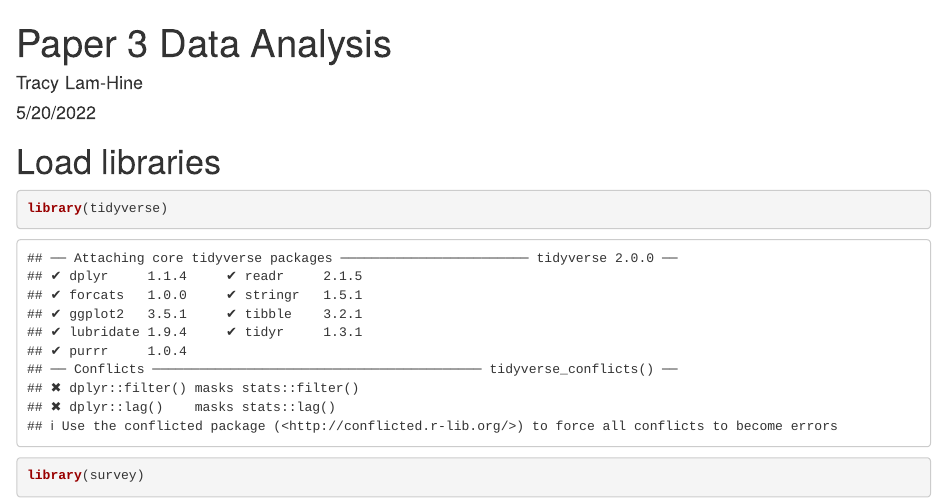
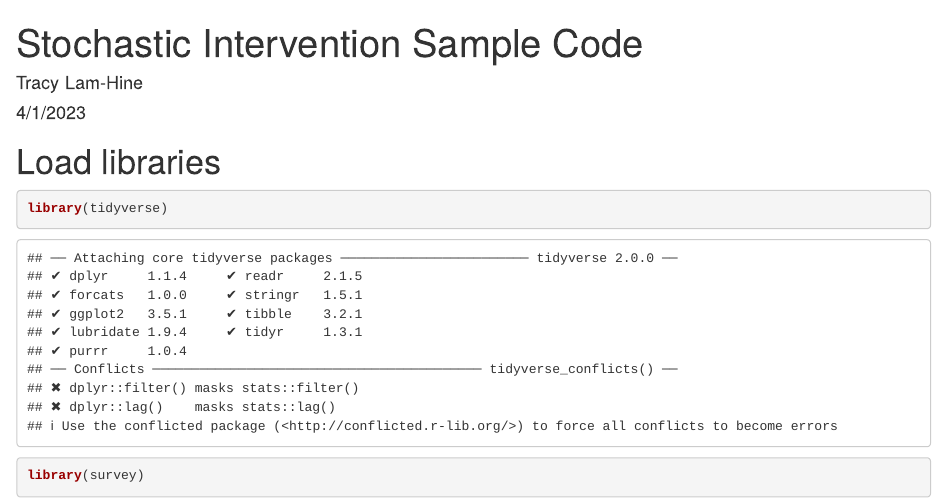
Before and after one commit to lamhine/stochastic_intervention, an R Markdown document (ah_paper_3_analysis.Rmd): the page in a window 1100 px wide, from its top. Rendered offline with R 4.5, knitr and Pandoc, with nearby package versions; some code elsewhere in the file could not run offline.

Commit message:
Change title

```diff
--- a/ah_paper_3_analysis.Rmd
+++ b/ah_paper_3_analysis.Rmd
@@ -1,7 +1,7 @@
 ---
-title: "Paper 3 Data Analysis"
+title: "Stochastic Intervention Sample Code"
 author: "Tracy Lam-Hine"
-date: "5/20/2022"
+date: "4/1/2023"
 output: html_document
 ---
 
```
